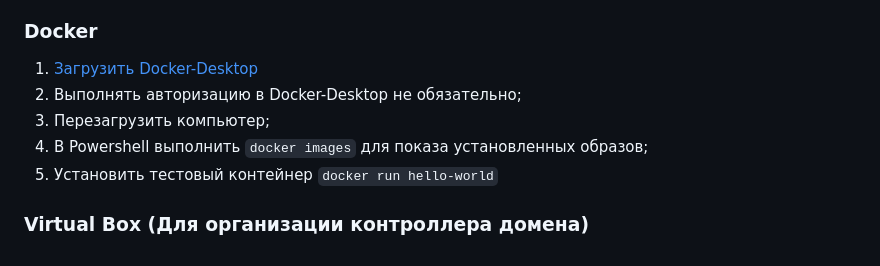
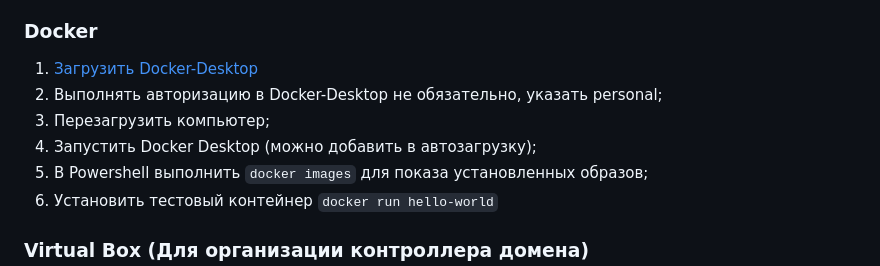
Before and after one commit to yufusawa/MfuaGit, a Markdown page: README.md, the part around the change. Rendered like a GitHub page.

Commit message:
Update README.md - update Docker

````diff
--- a/README.md
+++ b/README.md
@@ -58,8 +58,9 @@
 ### Docker
 
 1. [Загрузить Docker-Desktop](https://www.docker.com/products/docker-desktop/)
-1. Выполнять авторизацию в Docker-Desktop не обязательно;
+1. Выполнять авторизацию в Docker-Desktop не обязательно, указать personal;
 1. Перезагрузить компьютер;
+1. Запустить Docker Desktop (можно добавить в автозагрузку);
 1. В Powershell выполнить ```docker images``` для показа установленных образов;
 1. Установить тестовый контейнер ```docker run hello-world```
 
````
